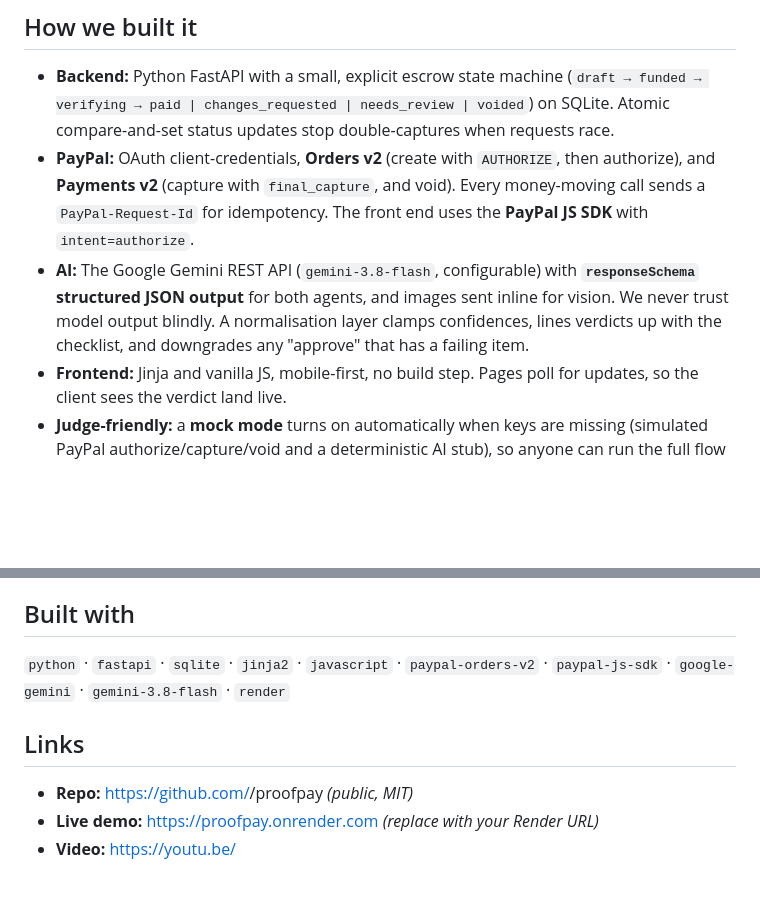
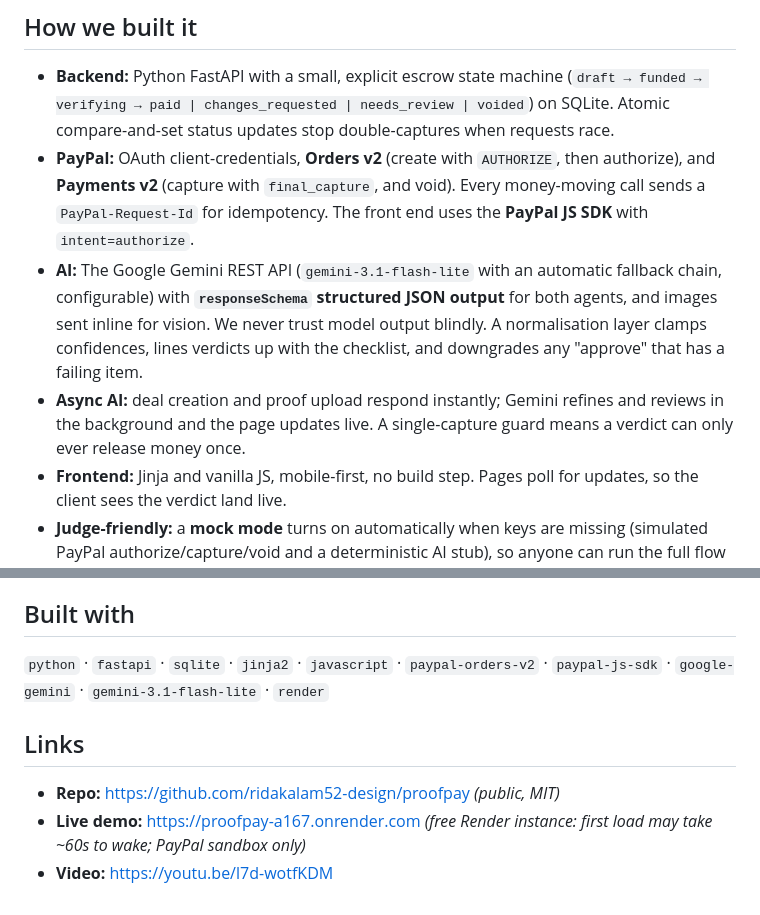
Before and after one commit to ridakalam52-design/proofpay, a Markdown page: DEVPOST_SUBMISSION.md, 2 parts joined by grey strips. Rendered like a GitHub page; blank space fills up the shorter version.

Commit message:
Add demo video link

```diff
--- a/DEVPOST_SUBMISSION.md
+++ b/DEVPOST_SUBMISSION.md
@@ -23,7 +23,8 @@ Most of the world's small jobs never touch a marketplace. A neighbour paints a w
 ## How we built it
 - **Backend:** Python FastAPI with a small, explicit escrow state machine (`draft → funded → verifying → paid | changes_requested | needs_review | voided`) on SQLite. Atomic compare-and-set status updates stop double-captures when requests race.
 - **PayPal:** OAuth client-credentials, **Orders v2** (create with `AUTHORIZE`, then authorize), and **Payments v2** (capture with `final_capture`, and void). Every money-moving call sends a `PayPal-Request-Id` for idempotency. The front end uses the **PayPal JS SDK** with `intent=authorize`.
-- **AI:** The Google Gemini REST API (`gemini-3.8-flash`, configurable) with **`responseSchema` structured JSON output** for both agents, and images sent inline for vision. We never trust model output blindly. A normalisation layer clamps confidences, lines verdicts up with the checklist, and downgrades any "approve" that has a failing item.
+- **AI:** The Google Gemini REST API (`gemini-3.1-flash-lite` with an automatic fallback chain, configurable) with **`responseSchema` structured JSON output** for both agents, and images sent inline for vision. We never trust model output blindly. A normalisation layer clamps confidences, lines verdicts up with the checklist, and downgrades any "approve" that has a failing item.
+- **Async AI:** deal creation and proof upload respond instantly; Gemini refines and reviews in the background and the page updates live. A single-capture guard means a verdict can only ever release money once.
 - **Frontend:** Jinja and vanilla JS, mobile-first, no build step. Pages poll for updates, so the client sees the verdict land live.
 - **Judge-friendly:** a **mock mode** turns on automatically when keys are missing (simulated PayPal authorize/capture/void and a deterministic AI stub), so anyone can run the full flow in under a minute. There are pytest tests for the whole parse → authorize → verify → capture/void flow, and the real PayPal and Gemini clients are tested against fake HTTP transports. The repo includes a Render blueprint for a free hosted demo.
 
@@ -51,9 +52,9 @@ Most of the world's small jobs never touch a marketplace. A neighbour paints a w
 - Dispute mediation where the AI summarises the evidence for both sides.
 
 ## Built with
-`python` · `fastapi` · `sqlite` · `jinja2` · `javascript` · `paypal-orders-v2` · `paypal-js-sdk` · `google-gemini` · `gemini-3.8-flash` · `render`
+`python` · `fastapi` · `sqlite` · `jinja2` · `javascript` · `paypal-orders-v2` · `paypal-js-sdk` · `google-gemini` · `gemini-3.1-flash-lite` · `render`
 
 ## Links
-- **Repo:** https://github.com/<your-username>/proofpay *(public, MIT)*
-- **Live demo:** https://proofpay.onrender.com *(replace with your Render URL)*
-- **Video:** https://youtu.be/<id>
+- **Repo:** https://github.com/ridakalam52-design/proofpay *(public, MIT)*
+- **Live demo:** https://proofpay-a167.onrender.com *(free Render instance: first load may take ~60s to wake; PayPal sandbox only)*
+- **Video:** https://youtu.be/l7d-wotfKDM
```
